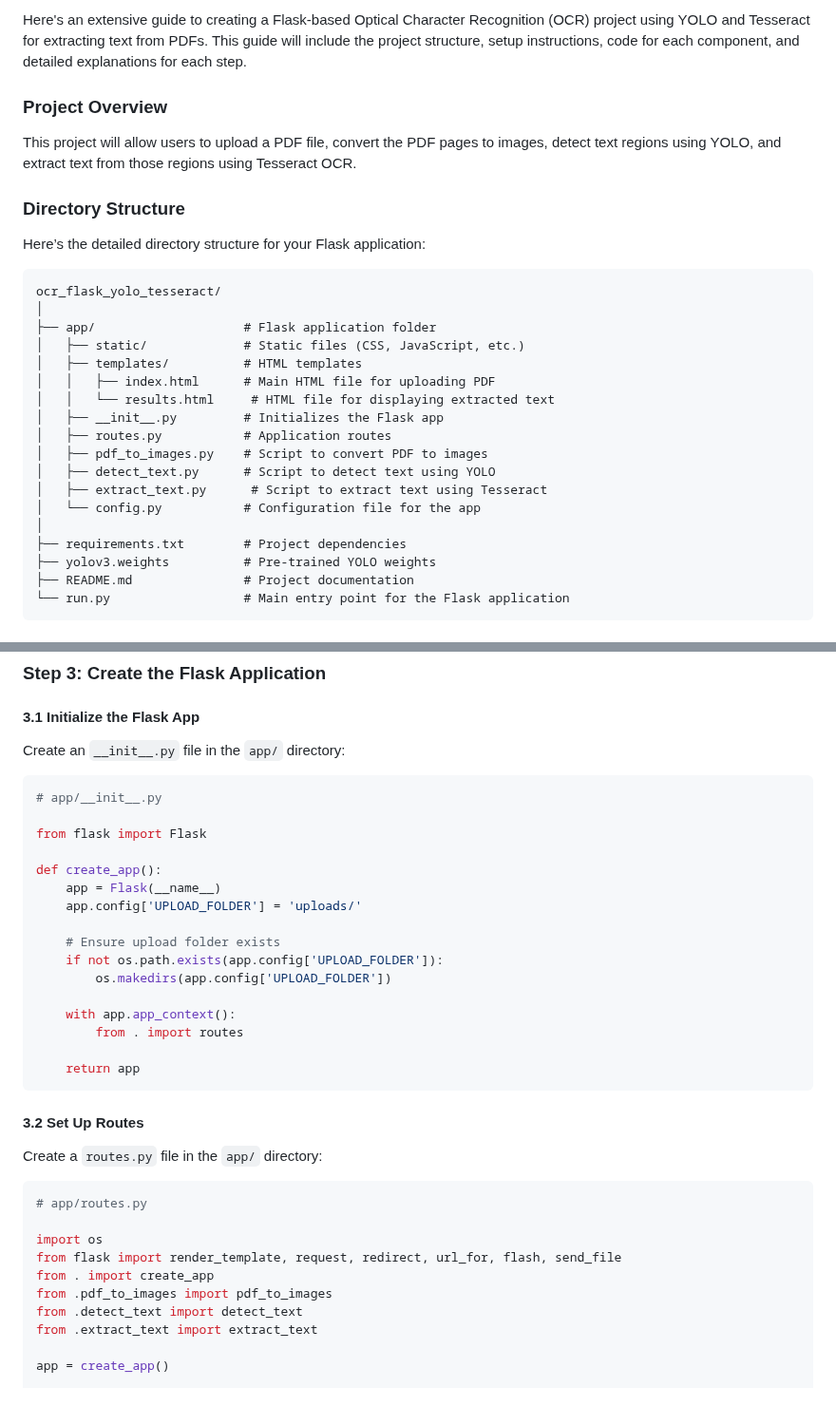
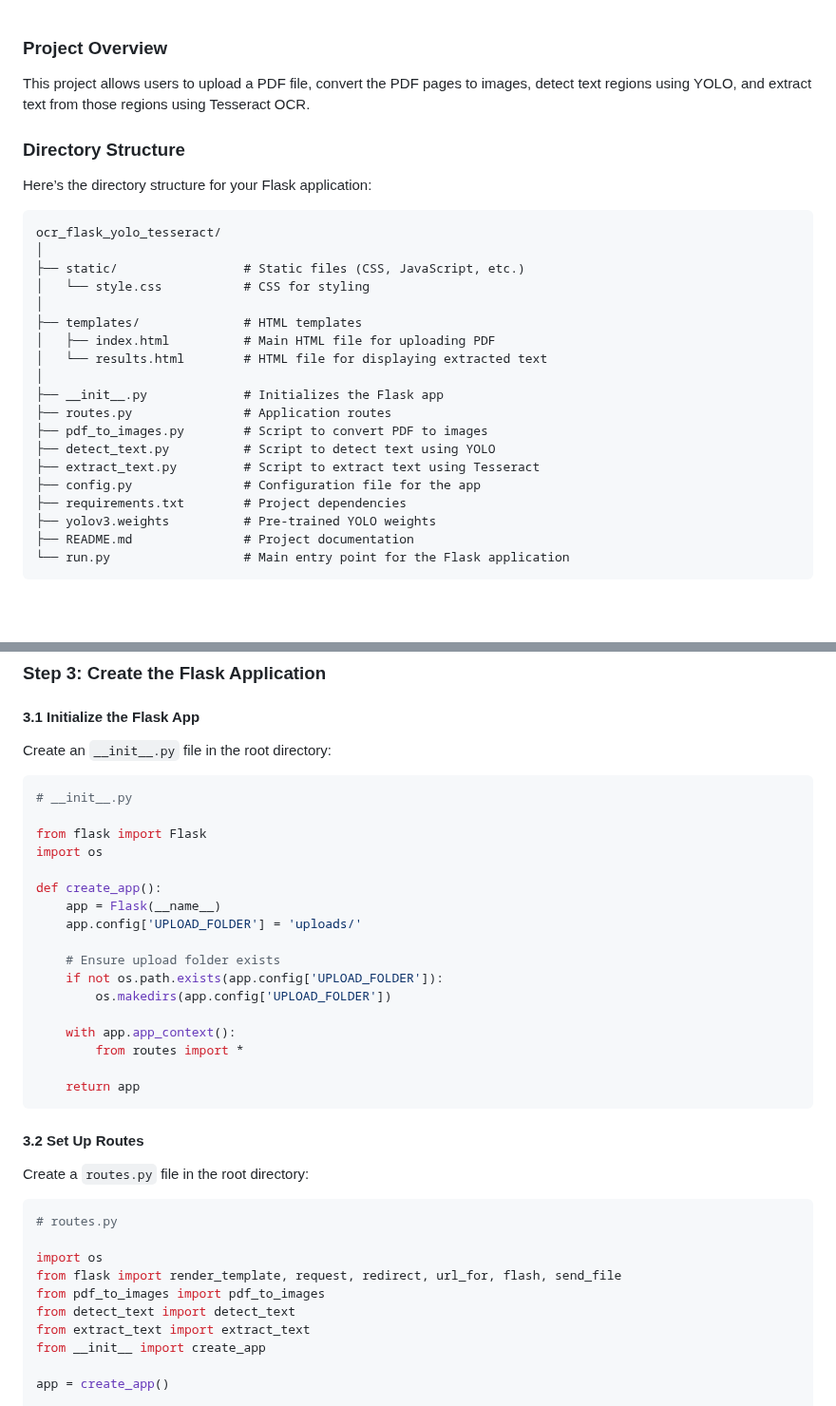
Before and after one commit to Rahwik/Visionary-Lexicon-A-YOLO-Powered-Text-Extraction-Odyssey, a Markdown page: README.md, 2 parts joined by grey strips. Shown at 95% size. GitHub-like rendering; blank space fills up the shorter version.

````diff
--- a/README.md
+++ b/README.md
@@ -1,26 +1,25 @@
-Here's an extensive guide to creating a Flask-based Optical Character Recognition (OCR) project using YOLO and Tesseract for extracting text from PDFs. This guide will include the project structure, setup instructions, code for each component, and detailed explanations for each step.
-
 ### Project Overview
-This project will allow users to upload a PDF file, convert the PDF pages to images, detect text regions using YOLO, and extract text from those regions using Tesseract OCR.
+This project allows users to upload a PDF file, convert the PDF pages to images, detect text regions using YOLO, and extract text from those regions using Tesseract OCR.
 
 ### Directory Structure
-Here’s the detailed directory structure for your Flask application:
+Here’s the directory structure for your Flask application:
 
 ```
 ocr_flask_yolo_tesseract/
 │
-├── app/                    # Flask application folder
-│   ├── static/             # Static files (CSS, JavaScript, etc.)
-│   ├── templates/          # HTML templates
-│   │   ├── index.html      # Main HTML file for uploading PDF
-│   │   └── results.html     # HTML file for displaying extracted text
-│   ├── __init__.py         # Initializes the Flask app
-│   ├── routes.py           # Application routes
-│   ├── pdf_to_images.py    # Script to convert PDF to images
-│   ├── detect_text.py      # Script to detect text using YOLO
-│   ├── extract_text.py      # Script to extract text using Tesseract
-│   └── config.py           # Configuration file for the app
+├── static/                 # Static files (CSS, JavaScript, etc.)
+│   └── style.css           # CSS for styling
 │
+├── templates/              # HTML templates
+│   ├── index.html          # Main HTML file for uploading PDF
+│   └── results.html        # HTML file for displaying extracted text
+│
+├── __init__.py             # Initializes the Flask app
+├── routes.py               # Application routes
+├── pdf_to_images.py        # Script to convert PDF to images
+├── detect_text.py          # Script to detect text using YOLO
+├── extract_text.py         # Script to extract text using Tesseract
+├── config.py               # Configuration file for the app
 ├── requirements.txt        # Project dependencies
 ├── yolov3.weights          # Pre-trained YOLO weights
 ├── README.md               # Project documentation
@@ -74,12 +73,13 @@ Place the `yolov3.weights` file in the root of your project directory.
 ### Step 3: Create the Flask Application
 
 #### 3.1 Initialize the Flask App
-Create an `__init__.py` file in the `app/` directory:
+Create an `__init__.py` file in the root directory:
 
 ```python
-# app/__init__.py
+# __init__.py
 
 from flask import Flask
+import os
 
 def create_app():
     app = Flask(__name__)
@@ -90,23 +90,23 @@ def create_app():
         os.makedirs(app.config['UPLOAD_FOLDER'])
 
     with app.app_context():
-        from . import routes
+        from routes import *
 
     return app
 ```
 
 #### 3.2 Set Up Routes
-Create a `routes.py` file in the `app/` directory:
+Create a `routes.py` file in the root directory:
 
 ```python
-# app/routes.py
+# routes.py
 
 import os
 from flask import render_template, request, redirect, url_for, flash, send_file
-from . import create_app
-from .pdf_to_images import pdf_to_images
-from .detect_text import detect_text
-from .extract_text import extract_text
+from pdf_to_images import pdf_to_images
+from detect_text import detect_text
+from extract_text import extract_text
+from __init__ import create_app
 
 app = create_app()
 
````
Also changed, not shown: other parts of README.md (+63 -68 lines).
